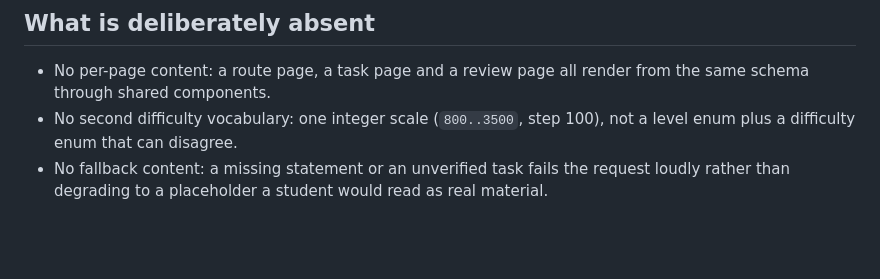
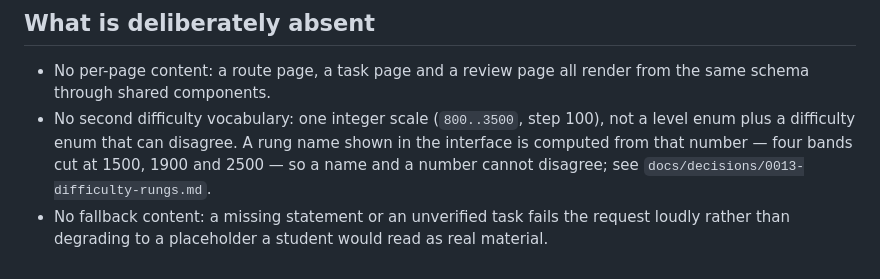
Before and after one commit to champyod/cms-learn, a Markdown page: docs/content-model.md, the part around the change. GitHub-like rendering; blank space fills up the shorter version.

```diff
--- a/docs/content-model.md
+++ b/docs/content-model.md
@@ -109,6 +109,8 @@ task is unseen for one account and solved by another, and a flag on the task wou
 - No per-page content: a route page, a task page and a review page all render from the same schema
   through shared components.
 - No second difficulty vocabulary: one integer scale (`800..3500`, step 100), not a level enum plus
-  a difficulty enum that can disagree.
+  a difficulty enum that can disagree. A rung name shown in the interface is computed from that number
+  — four bands cut at 1500, 1900 and 2500 — so a name and a number cannot disagree; see
+  `docs/decisions/0013-difficulty-rungs.md`.
 - No fallback content: a missing statement or an unverified task fails the request loudly rather
   than degrading to a placeholder a student would read as real material.
```
Also changed, not shown: docs/decisions/0013-difficulty-rungs.md (added, +111 -0 lines).
